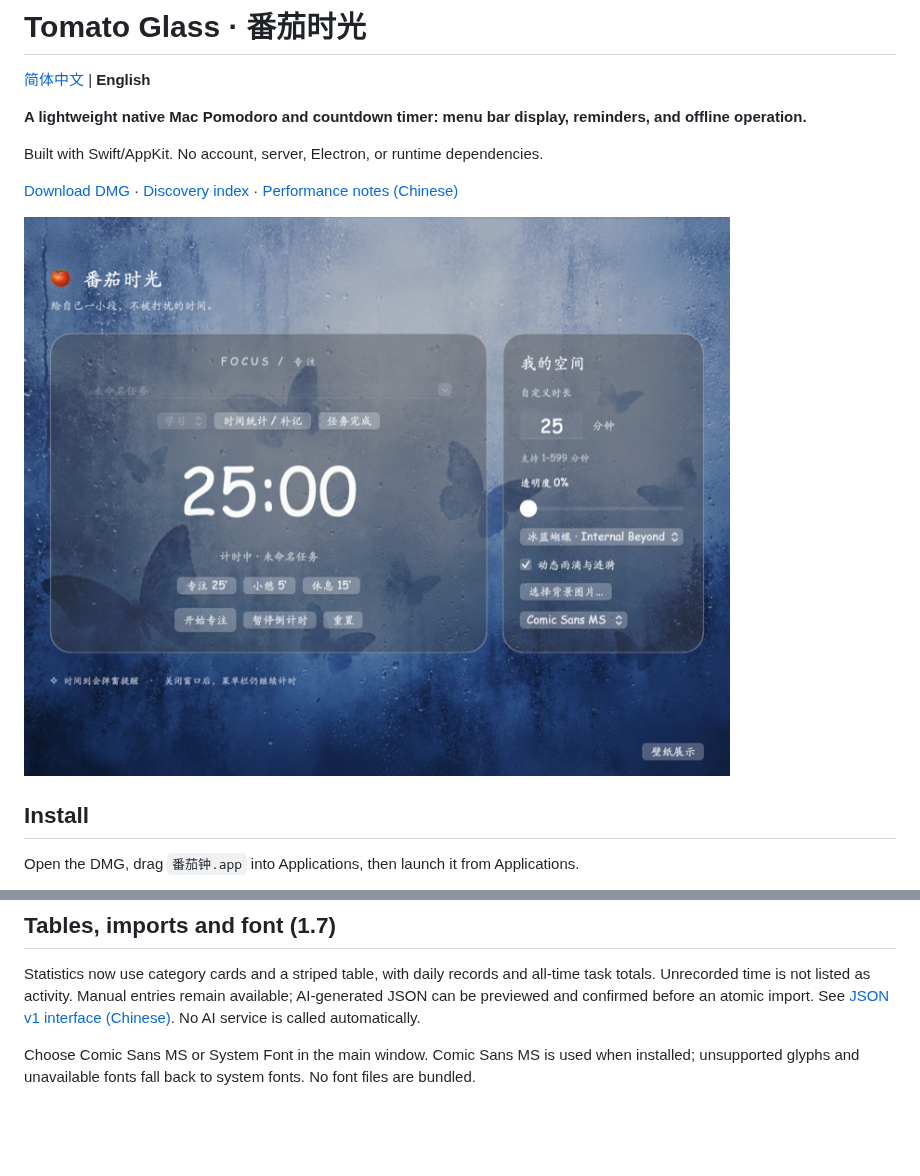
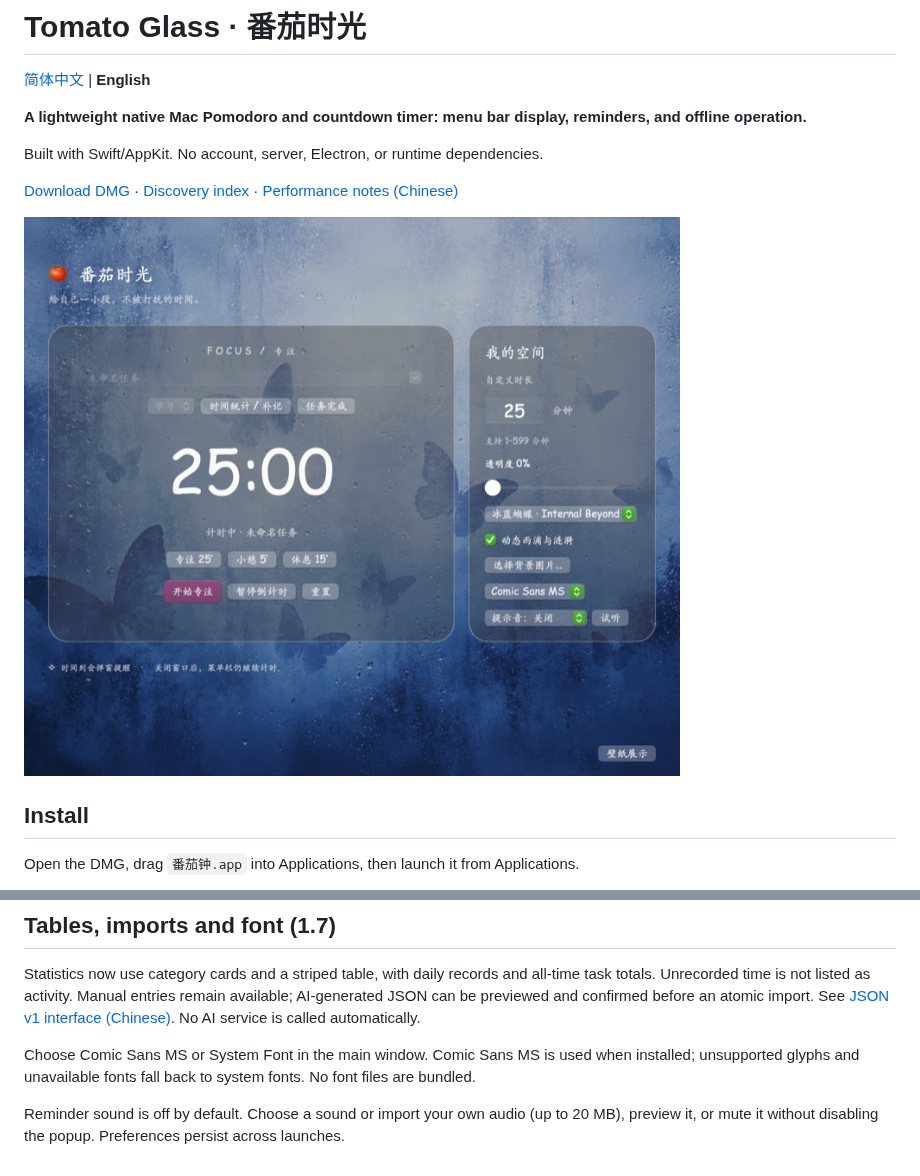
Before and after one commit to George3215/tomato-glass-mac, a Markdown page: README.en.md, 2 parts joined by grey strips. Drawn GitHub-style; pictures changed too: docs/screenshot.png; blank space fills up the shorter version.

Commit message:
Add optional reminder sounds, custom audio and preview

```diff
--- a/README.en.md
+++ b/README.en.md
@@ -70,3 +70,5 @@ Name a task, choose Study / Work / Break / Other, and start. Same-name tasks sha
 Statistics now use category cards and a striped table, with daily records and all-time task totals. Unrecorded time is not listed as activity. Manual entries remain available; AI-generated JSON can be previewed and confirmed before an atomic import. See [JSON v1 interface (Chinese)](docs/ACTIVITY_IMPORT.md). No AI service is called automatically.
 
 Choose Comic Sans MS or System Font in the main window. Comic Sans MS is used when installed; unsupported glyphs and unavailable fonts fall back to system fonts. No font files are bundled.
+
+Reminder sound is off by default. Choose a sound or import your own audio (up to 20 MB), preview it, or mute it without disabling the popup. Preferences persist across launches.
```
Also changed, not shown: README.md (+1 -1 lines), docs/RELEASE_NOTES.md (+5 -5 lines), docs/records.png, 4 other files.
